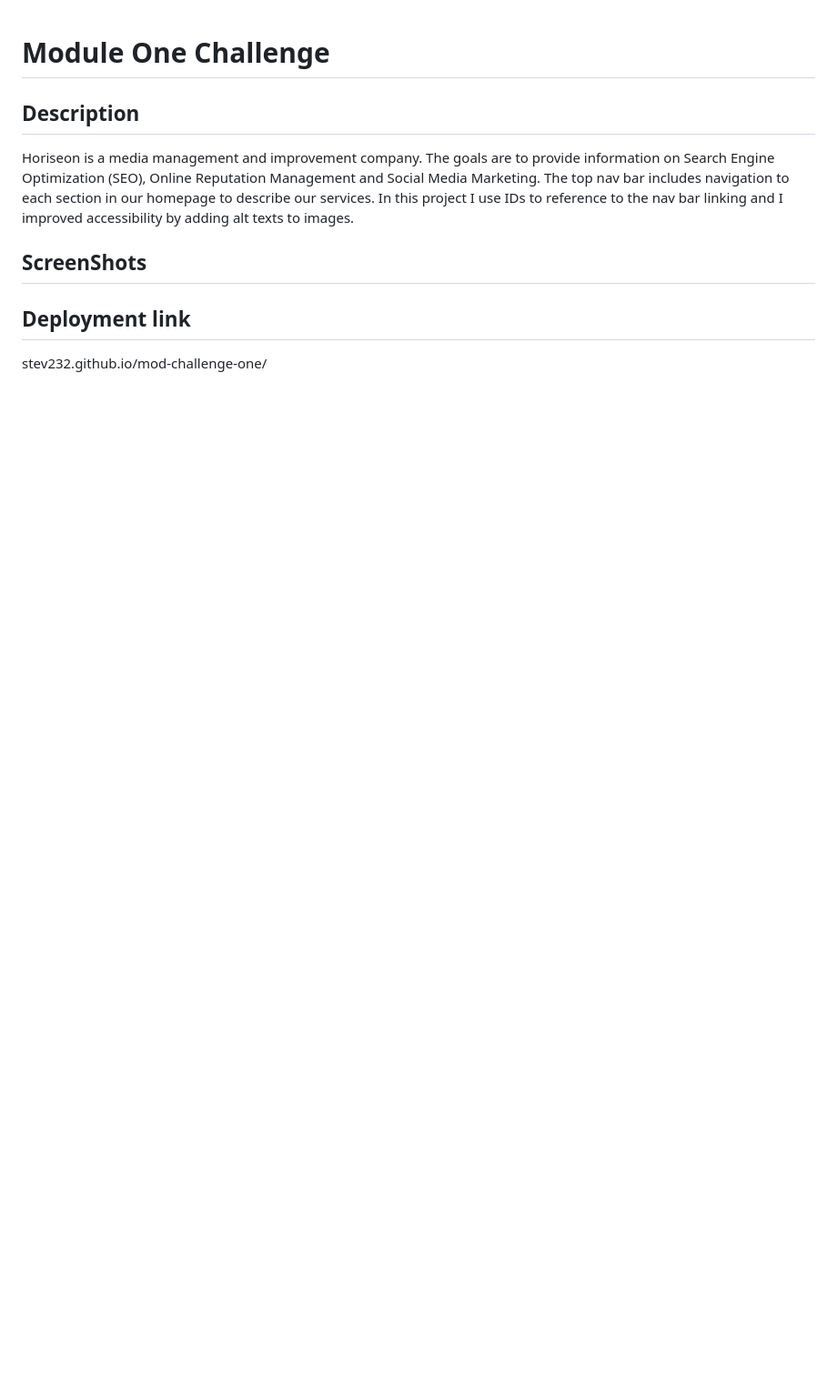
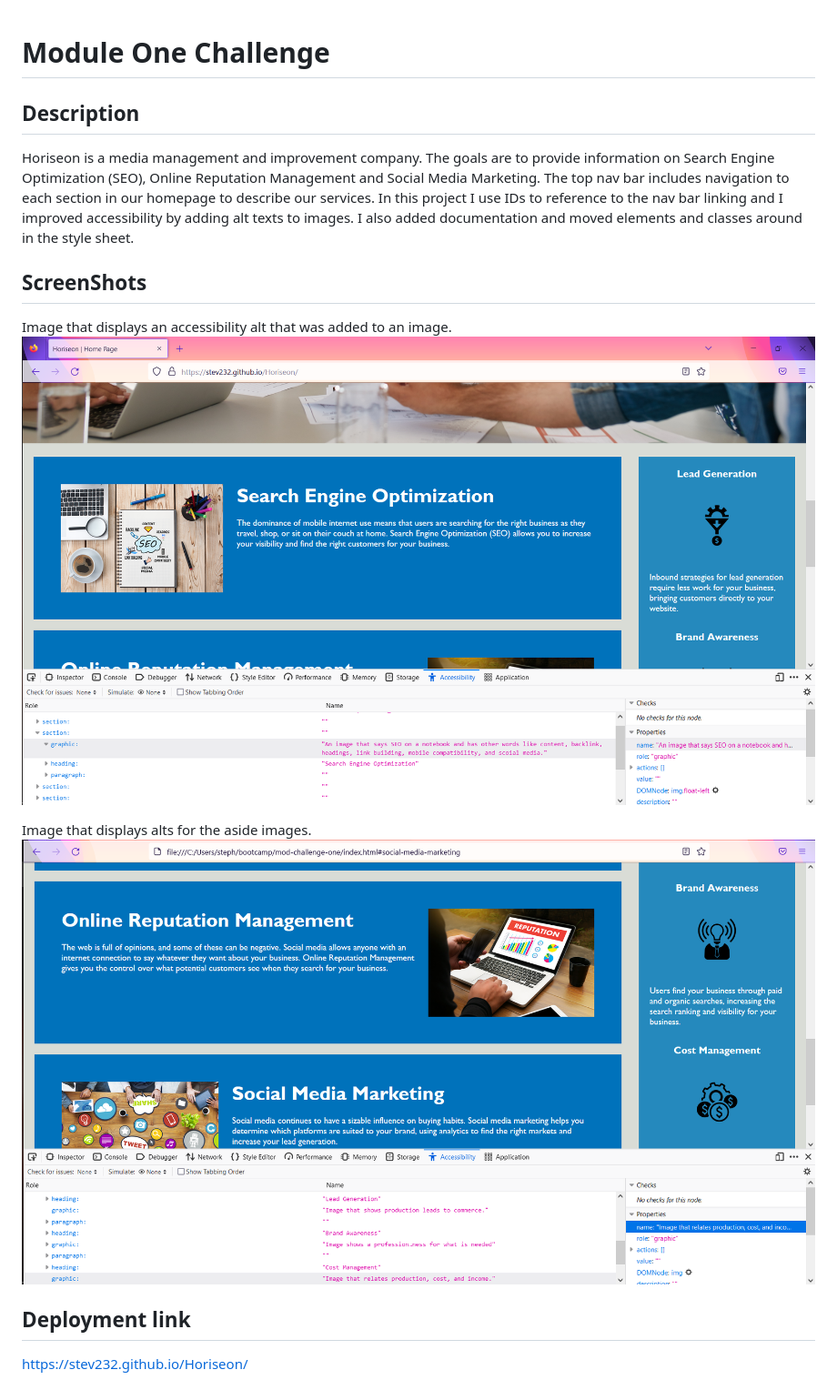
Before and after one commit to stev232/Horiseon, a Markdown page: README.md, the part around the change. Shown: that part at 91% size. Rendered like a GitHub page; pictures changed too: screenshots/Accessibility.PNG (added), screenshots/asideImgWithAlts.PNG (added); blank space fills up the shorter version.

Commit message:
Added screenshots folder and included screenshots in the README file along with linking the deployment in the README.

```diff
--- a/README.md
+++ b/README.md
@@ -3,9 +3,16 @@
 ## Description
 
 Horiseon is a media management and improvement company. The goals are to provide information on Search Engine Optimization (SEO), Online Reputation Management and Social Media Marketing. The top nav bar includes navigation to each section in our homepage to describe our services. In this project I use IDs to reference to the nav bar linking and I improved accessibility by adding alt texts to images.
+I also added documentation and moved elements and classes around in the style sheet.
 
 ## ScreenShots
 
+Image that displays an accessibility alt that was added to an image.
+![plot](./screenshots/Accessibility.PNG)
+
+Image that displays alts for the aside images.
+![plot](./screenshots/asideImgWithAlts.PNG)
 
 ## Deployment link
-stev232.github.io/mod-challenge-one/
+
+https://stev232.github.io/Horiseon/
```
